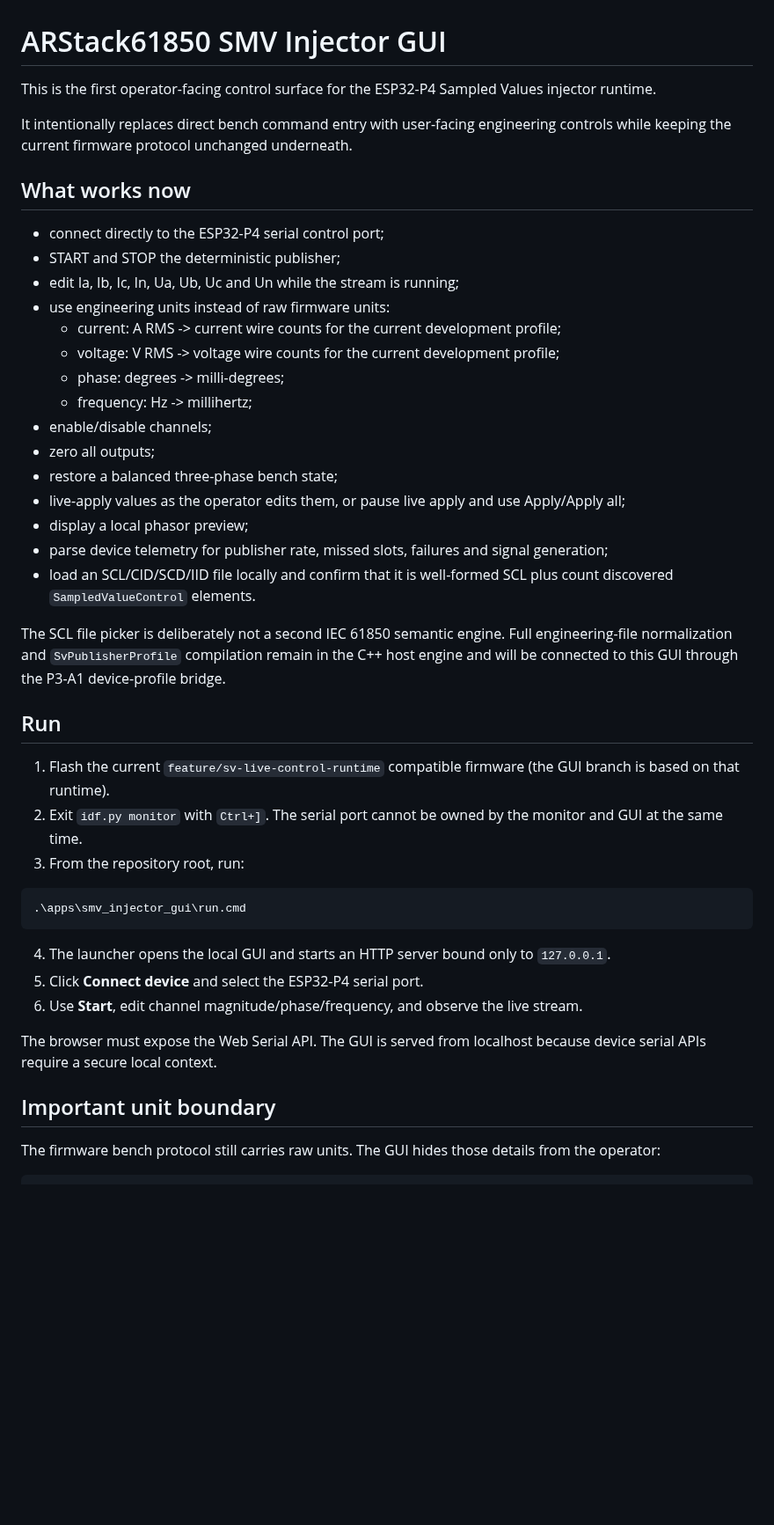
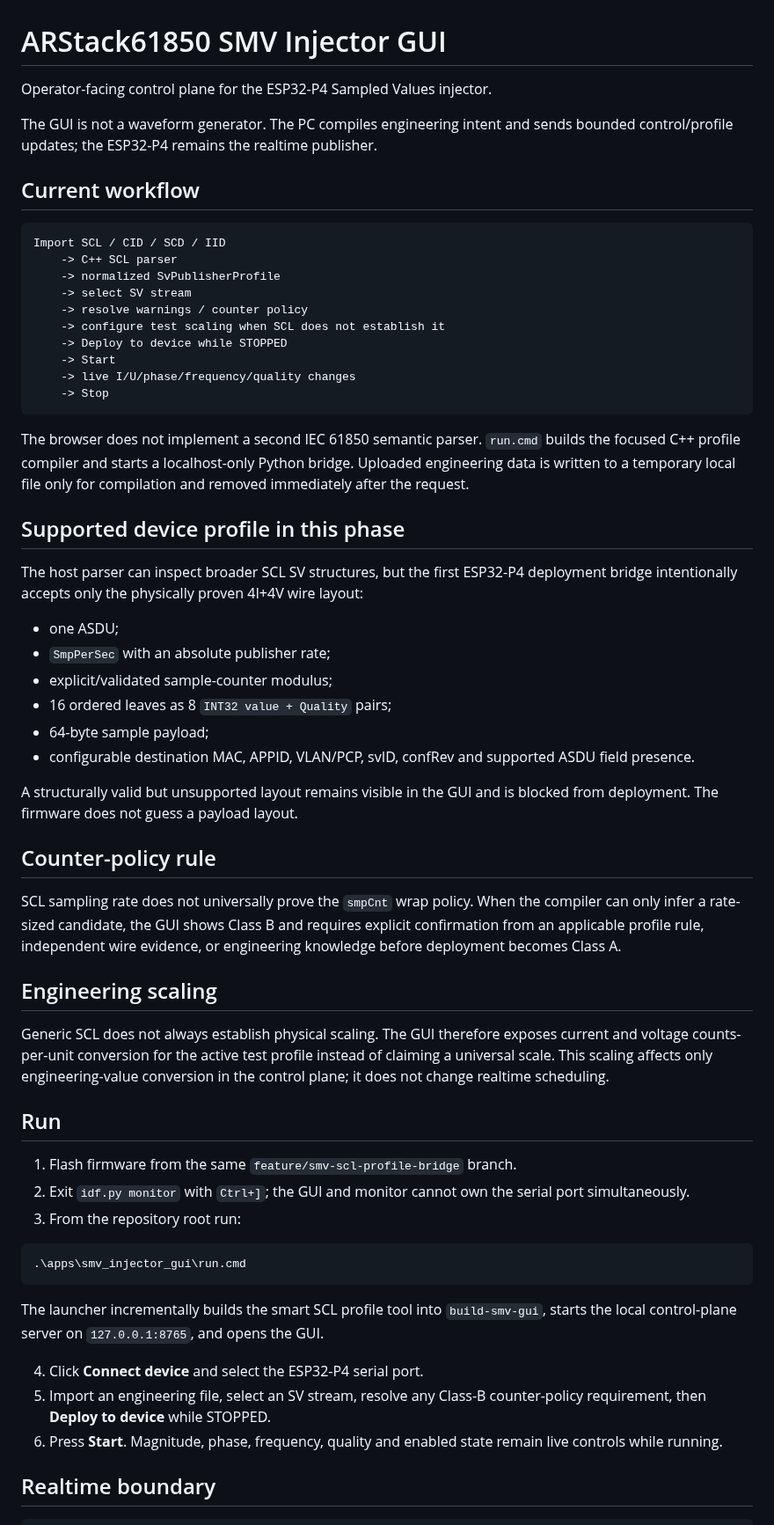
Before and after one commit to masarray/arstack61850, a Markdown page: apps/smv_injector_gui/README.md, the part around one of its changes. Shown at 88% size. Drawn GitHub-style; blank space fills up the shorter version.

Commit message:
docs(gui): document SCL compile and device deploy workflow

````diff
--- a/apps/smv_injector_gui/README.md
+++ b/apps/smv_injector_gui/README.md
@@ -1,47 +1,63 @@
 # ARStack61850 SMV Injector GUI
 
-This is the first operator-facing control surface for the ESP32-P4 Sampled Values injector runtime.
+Operator-facing control plane for the ESP32-P4 Sampled Values injector.
 
-It intentionally replaces direct bench command entry with user-facing engineering controls while keeping the current firmware protocol unchanged underneath.
+The GUI is not a waveform generator. The PC compiles engineering intent and sends bounded control/profile updates; the ESP32-P4 remains the realtime publisher.
 
-## What works now
+## Current workflow
 
-- connect directly to the ESP32-P4 serial control port;
-- START and STOP the deterministic publisher;
-- edit Ia, Ib, Ic, In, Ua, Ub, Uc and Un while the stream is running;
-- use engineering units instead of raw firmware units:
-  - current: A RMS -> current wire counts for the current development profile;
-  - voltage: V RMS -> voltage wire counts for the current development profile;
-  - phase: degrees -> milli-degrees;
-  - frequency: Hz -> millihertz;
-- enable/disable channels;
-- zero all outputs;
-- restore a balanced three-phase bench state;
-- live-apply values as the operator edits them, or pause live apply and use Apply/Apply all;
-- display a local phasor preview;
-- parse device telemetry for publisher rate, missed slots, failures and signal generation;
-- load an SCL/CID/SCD/IID file locally and confirm that it is well-formed SCL plus count discovered `SampledValueControl` elements.
+```text
+Import SCL / CID / SCD / IID
+    -> C++ SCL parser
+    -> normalized SvPublisherProfile
+    -> select SV stream
+    -> resolve warnings / counter policy
+    -> configure test scaling when SCL does not establish it
+    -> Deploy to device while STOPPED
+    -> Start
+    -> live I/U/phase/frequency/quality changes
+    -> Stop
+```
 
-The SCL file picker is deliberately not a second IEC 61850 semantic engine. Full engineering-file normalization and `SvPublisherProfile` compilation remain in the C++ host engine and will be connected to this GUI through the P3-A1 device-profile bridge.
+The browser does not implement a second IEC 61850 semantic parser. `run.cmd` builds the focused C++ profile compiler and starts a localhost-only Python bridge. Uploaded engineering data is written to a temporary local file only for compilation and removed immediately after the request.
+
+## Supported device profile in this phase
+
+The host parser can inspect broader SCL SV structures, but the first ESP32-P4 deployment bridge intentionally accepts only the physically proven 4I+4V wire layout:
+
+- one ASDU;
+- `SmpPerSec` with an absolute publisher rate;
+- explicit/validated sample-counter modulus;
+- 16 ordered leaves as 8 `INT32 value + Quality` pairs;
+- 64-byte sample payload;
+- configurable destination MAC, APPID, VLAN/PCP, svID, confRev and supported ASDU field presence.
+
+A structurally valid but unsupported layout remains visible in the GUI and is blocked from deployment. The firmware does not guess a payload layout.
+
+## Counter-policy rule
+
+SCL sampling rate does not universally prove the `smpCnt` wrap policy. When the compiler can only infer a rate-sized candidate, the GUI shows Class B and requires explicit confirmation from an applicable profile rule, independent wire evidence, or engineering knowledge before deployment becomes Class A.
+
+## Engineering scaling
+
+Generic SCL does not always establish physical scaling. The GUI therefore exposes current and voltage counts-per-unit conversion for the active test profile instead of claiming a universal scale. This scaling affects only engineering-value conversion in the control plane; it does not change realtime scheduling.
 
 ## Run
 
-1. Flash the current `feature/sv-live-control-runtime` compatible firmware (the GUI branch is based on that runtime).
-2. Exit `idf.py monitor` with `Ctrl+]`. The serial port cannot be owned by the monitor and GUI at the same time.
-3. From the repository root, run:
+1. Flash firmware from the same `feature/smv-scl-profile-bridge` branch.
+2. Exit `idf.py monitor` with `Ctrl+]`; the GUI and monitor cannot own the serial port simultaneously.
+3. From the repository root run:
 
 ```powershell
 .\apps\smv_injector_gui\run.cmd
 ```
 
-4. The launcher opens the local GUI and starts an HTTP server bound only to `127.0.0.1`.
-5. Click **Connect device** and select the ESP32-P4 serial port.
-6. Use **Start**, edit channel magnitude/phase/frequency, and observe the live stream.
+The launcher incrementally builds the smart SCL profile tool into `build-smv-gui`, starts the local control-plane server on `127.0.0.1:8765`, and opens the GUI.
 
-The browser must expose the Web Serial API. The GUI is served from localhost because device serial APIs require a secure local context.
+4. Click **Connect device** and select the ESP32-P4 serial port.
+5. Import an engineering file, select an SV stream, resolve any Class-B counter-policy requirement, then **Deploy to device** while STOPPED.
+6. Press **Start**. Magnitude, phase, frequency, quality and enabled state remain live controls while running.
 
-## Important unit boundary
-
-The firmware bench protocol still carries raw units. The GUI hides those details from the operator:
+## Realtime boundary
 
 ```text
````
Also changed, not shown: other parts of apps/smv_injector_gui/README.md (+23 -46 lines).
